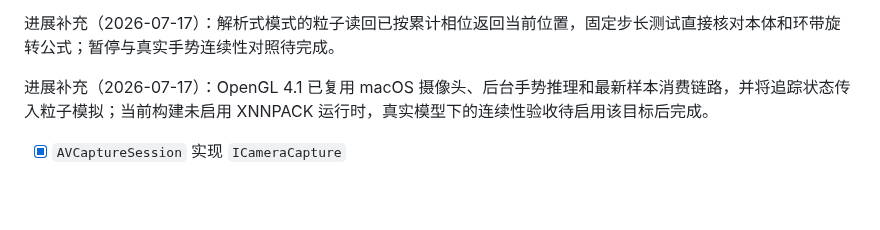
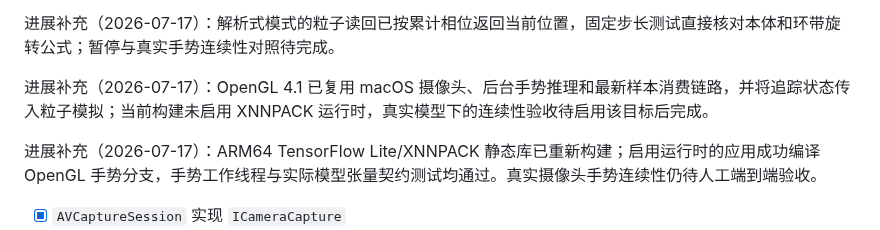
Before and after one commit to NewbieXvwu/ParticleSaturn, a Markdown page: TODO.md, the part around the change. GitHub-like rendering; blank space fills up the shorter version.

Commit message:
test(handtracking): build OpenGL XNNPACK integration

```diff
--- a/TODO.md
+++ b/TODO.md
@@ -992,6 +992,8 @@ ParticleSaturn.macOS             # macOS .app 包目标
 
 进展补充（2026-07-17）：OpenGL 4.1 已复用 macOS 摄像头、后台手势推理和最新样本消费链路，并将追踪状态传入粒子模拟；当前构建未启用 XNNPACK 运行时，真实模型下的连续性验收待启用该目标后完成。
 
+进展补充（2026-07-17）：ARM64 TensorFlow Lite/XNNPACK 静态库已重新构建；启用运行时的应用成功编译 OpenGL 手势分支，手势工作线程与实际模型张量契约测试均通过。真实摄像头手势连续性仍待人工端到端验收。
+
 - [x] `AVCaptureSession` 实现 `ICameraCapture`
 - [x] 摄像头权限请求
 - [x] 设备唯一标识、热插拔、占用错误
```
